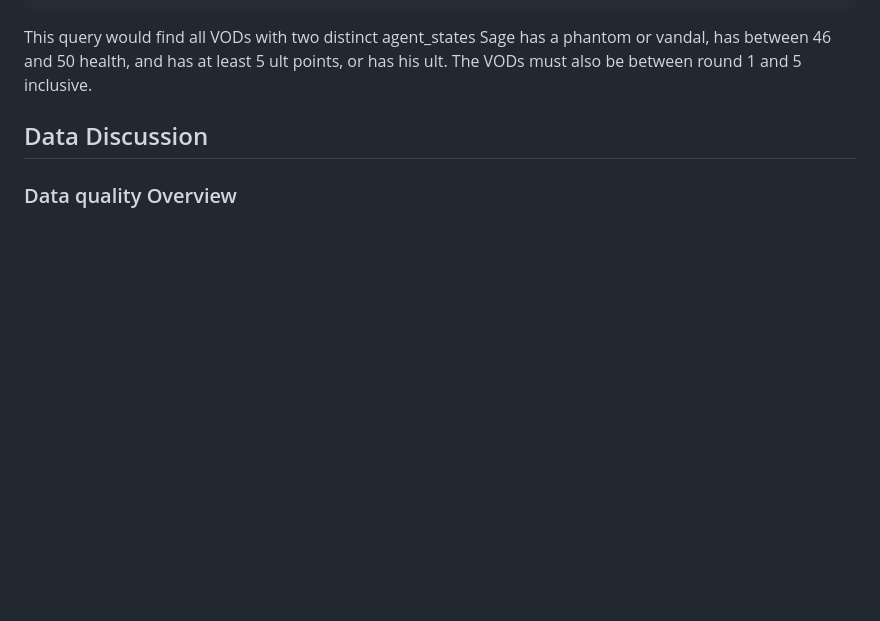
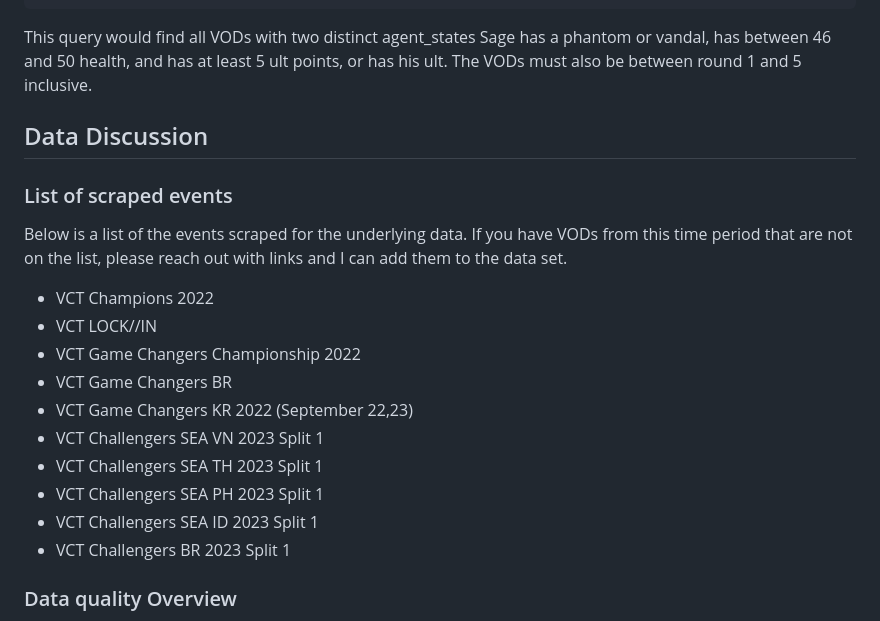
Before and after one commit to Akiva-Notkin/valorant_search_website, a Markdown page: README.md, the part around the change. Drawn GitHub-style; blank space fills up the shorter version.

Commit message:
Update README.md add events

```diff
--- a/README.md
+++ b/README.md
@@ -165,6 +165,21 @@ This query would find all VODs with two distinct agent_states Sage has a phantom
 and has at least 5 ult points, or has his ult. The VODs must also be between round 1 and 5 inclusive.
 
 ## Data Discussion
+### List of scraped events
+Below is a list of the events scraped for the underlying data. If you have VODs from this time period that are not on the list, please reach out with links and I can add them to the data set.
+
+- VCT Champions 2022
+- VCT LOCK//IN
+- VCT Game Changers Championship 2022
+- VCT Game Changers BR
+- VCT Game Changers KR 2022 (September 22,23)
+- VCT Challengers SEA VN 2023 Split 1
+- VCT Challengers SEA TH 2023 Split 1
+- VCT Challengers SEA PH 2023 Split 1
+- VCT Challengers SEA ID 2023 Split 1
+- VCT Challengers BR 2023 Split 1
+
+
 ### Data quality Overview
 This section is going to discuss the underlying data of the search tool.
 Most of this section is going to be a discussion of data quality, both in terms of where it is now,
```
